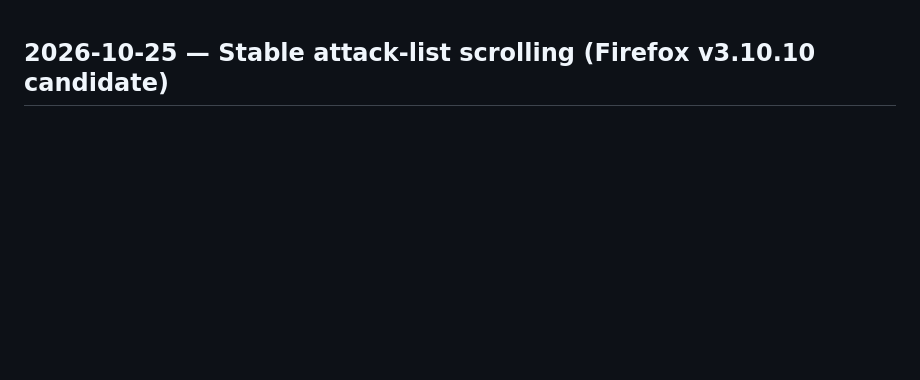
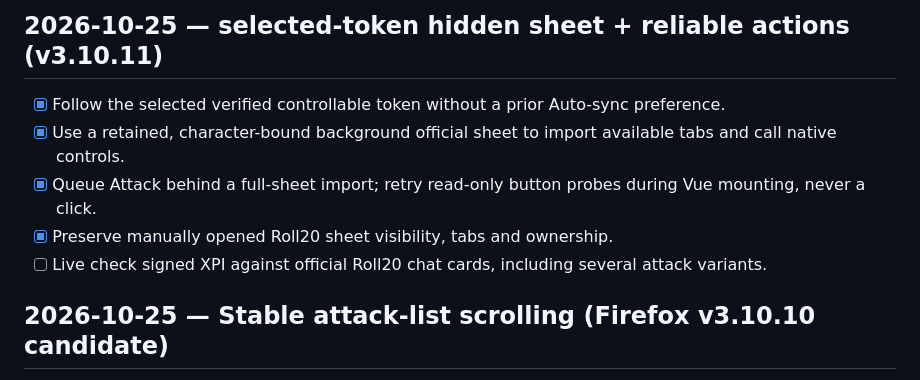
Before and after one commit to newnetmp3/roll20embetterment, a Markdown page: docs/ROADMAP.md, the part around the change. Drawn GitHub-style; blank space fills up the shorter version.

Commit message:
docs: roadmap selected-token private sheet milestone

```diff
--- a/docs/ROADMAP.md
+++ b/docs/ROADMAP.md
@@ -1,3 +1,11 @@
+## 2026-10-25 — selected-token hidden sheet + reliable actions (v3.10.11)
+
+- [x] Follow the selected verified controllable token without a prior Auto-sync preference.
+- [x] Use a retained, character-bound background official sheet to import available tabs and call native controls.
+- [x] Queue Attack behind a full-sheet import; retry read-only button probes during Vue mounting, never a click.
+- [x] Preserve manually opened Roll20 sheet visibility, tabs and ownership.
+- [ ] Live check signed XPI against official Roll20 chat cards, including several attack variants.
+
 ## 2026-10-25 — Stable attack-list scrolling (Firefox v3.10.10 candidate)
 
 - [x] Preserve Firefox `.hud-flyout` horizontal and vertical viewport through native Attack clicks and repeated official-sheet status rerenders.
```
